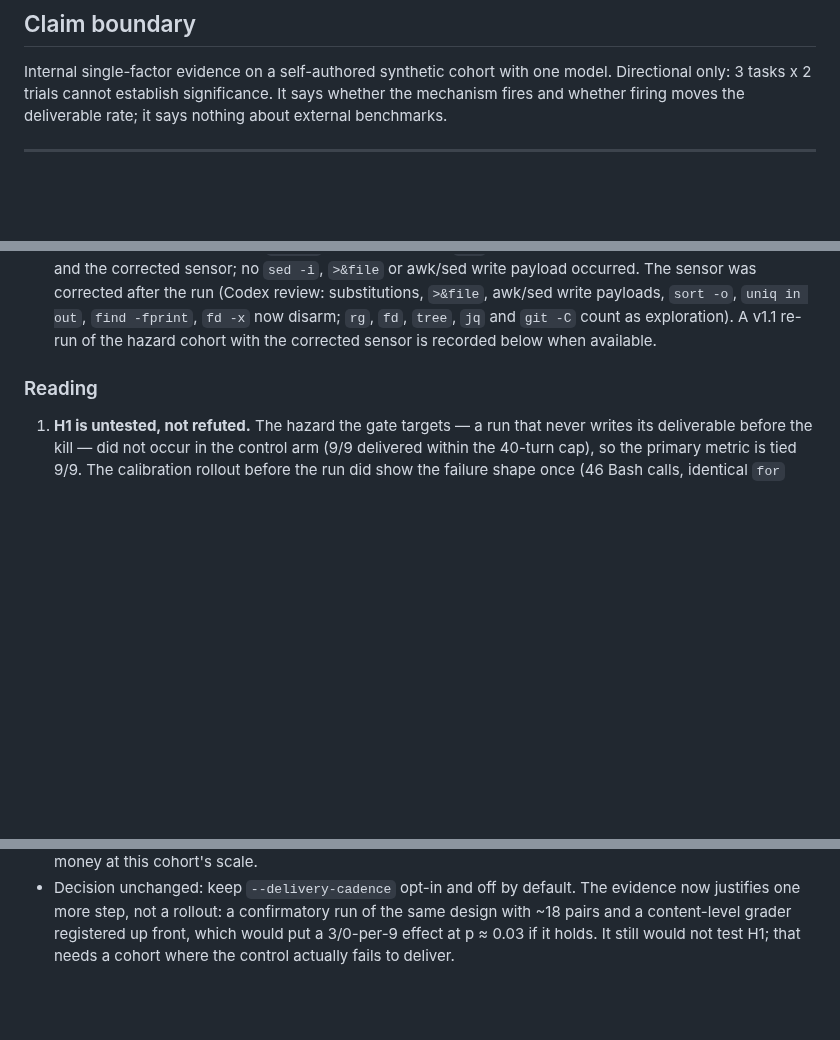
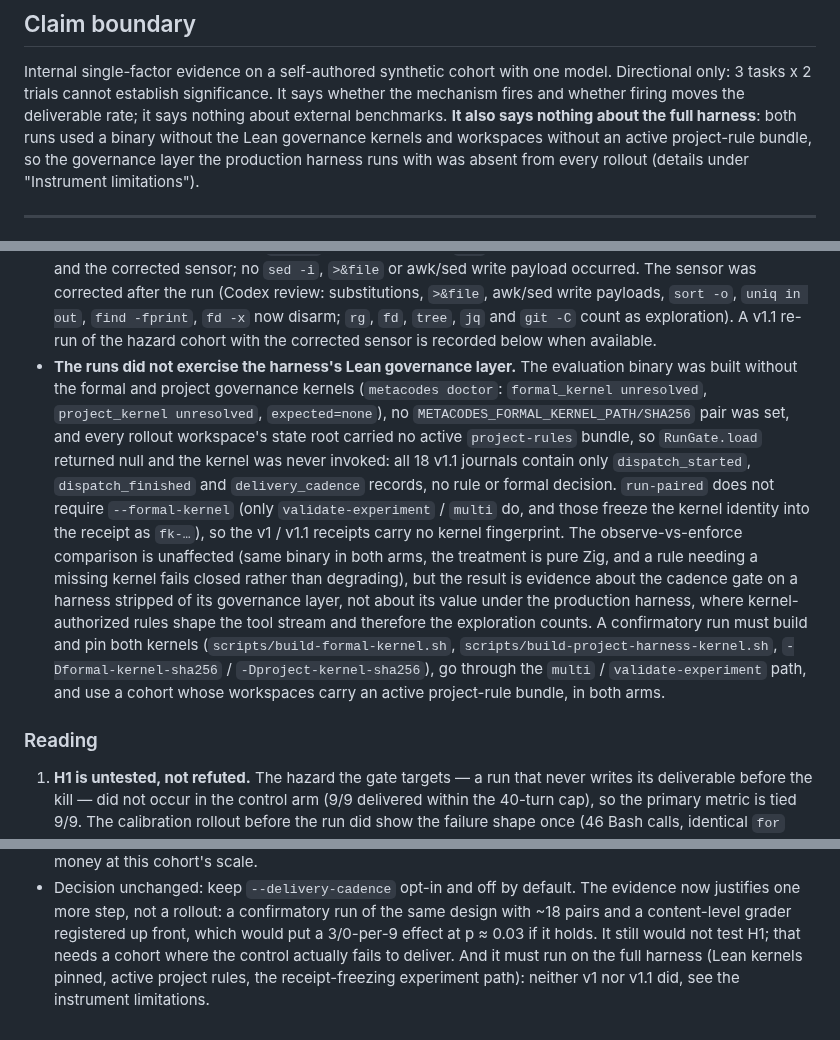
Before and after one commit to metask-ai/metacodes, a Markdown page: evals/experiments/delivery-cadence-v1.md, 3 parts joined by grey strips. GitHub-like rendering; blank space fills up the shorter version.

Commit message:
eval(delivery-cadence): record that v1 / v1.1 ran without the Lean governance layer
The evaluation binary carried no formal or project kernel, no
METACODES_FORMAL_KERNEL_PATH/SHA256 pair was set, and no rollout
workspace had an active project-rule bundle, so the kernel was never
invoked (18/18 journals hold only dispatch and delivery_cadence records).
run-paired does not freeze a kernel identity into the receipt the way
validate-experiment / multi do. The paired comparison stands; the result
is about the gate on a harness stripped of its governance layer, and the
confirmatory run must pin both kernels, use the receipt-freezing path and
a rule-bearing cohort.

Co-Authored-By: Claude Fable 5.1 <noreply@anthropic.com>

```diff
--- a/evals/experiments/delivery-cadence-v1.md
+++ b/evals/experiments/delivery-cadence-v1.md
@@ -64,7 +64,11 @@ cost does not change.
 Internal single-factor evidence on a self-authored synthetic cohort with one
 model. Directional only: 3 tasks x 2 trials cannot establish significance. It
 says whether the mechanism fires and whether firing moves the deliverable
-rate; it says nothing about external benchmarks.
+rate; it says nothing about external benchmarks. **It also says nothing about
+the full harness**: both runs used a binary without the Lean governance
+kernels and workspaces without an active project-rule bundle, so the
+governance layer the production harness runs with was absent from every
+rollout (details under "Instrument limitations").
 
 ---
 
@@ -159,6 +163,28 @@ pair `candidate_dominated` on n = 2 with confidence intervals spanning zero.
   disarm; `rg`, `fd`, `tree`, `jq` and `git -C` count as exploration). A
   v1.1 re-run of the hazard cohort with the corrected sensor is recorded
   below when available.
+- **The runs did not exercise the harness's Lean governance layer.** The
+  evaluation binary was built without the formal and project governance
+  kernels (`metacodes doctor`: `formal_kernel unresolved`, `project_kernel
+  unresolved`, `expected=none`), no `METACODES_FORMAL_KERNEL_PATH/SHA256`
+  pair was set, and every rollout workspace's state root carried no active
+  `project-rules` bundle, so `RunGate.load` returned null and the kernel
+  was never invoked: all 18 v1.1 journals contain only `dispatch_started`,
+  `dispatch_finished` and `delivery_cadence` records, no rule or formal
+  decision. `run-paired` does not require `--formal-kernel` (only
+  `validate-experiment` / `multi` do, and those freeze the kernel identity
+  into the receipt as `fk-…`), so the v1 / v1.1 receipts carry no kernel
+  fingerprint. The observe-vs-enforce comparison is unaffected (same binary
+  in both arms, the treatment is pure Zig, and a rule needing a missing
+  kernel fails closed rather than degrading), but the result is evidence
+  about the cadence gate on a harness stripped of its governance layer, not
+  about its value under the production harness, where kernel-authorized
+  rules shape the tool stream and therefore the exploration counts. A
+  confirmatory run must build and pin both kernels
+  (`scripts/build-formal-kernel.sh`, `scripts/build-project-harness-kernel.sh`,
+  `-Dformal-kernel-sha256` / `-Dproject-kernel-sha256`), go through the
+  `multi` / `validate-experiment` path, and use a cohort whose workspaces
+  carry an active project-rule bundle, in both arms.
 
 ### Reading
 
@@ -271,4 +297,6 @@ treatment runs (v1: 3/9) and fired 7 nudges; the control crossed in 6/9.
   run of the same design with ~18 pairs and a content-level grader
   registered up front, which would put a 3/0-per-9 effect at p ≈ 0.03 if it
   holds. It still would not test H1; that needs a cohort where the control
-  actually fails to deliver.
+  actually fails to deliver. And it must run on the full harness (Lean
+  kernels pinned, active project rules, the receipt-freezing experiment
+  path): neither v1 nor v1.1 did, see the instrument limitations.
```
